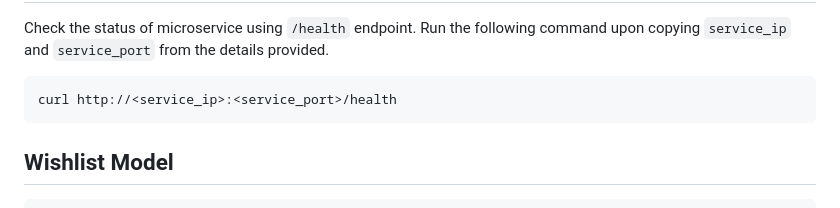
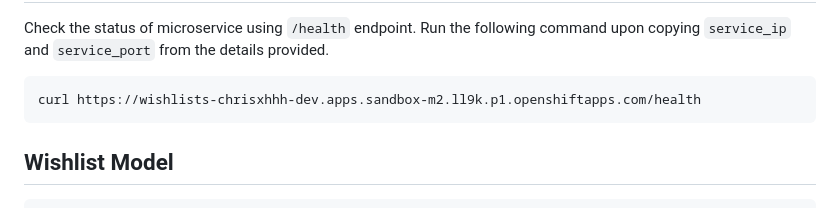
Before and after one commit to CSCI-GA-2820-FA23-001/wishlists, a Markdown page: README.md, the part around the change. Drawn GitHub-style.

Commit message:
Update route in README.md

````diff
--- a/README.md
+++ b/README.md
@@ -50,7 +50,7 @@ Finally, use the command to deploy the service to Kubernetes:
 ## Test the deployment
 Check the status of microservice using ```/health``` endpoint. Run the following command upon copying ```service_ip``` and ```service_port``` from the details provided.
 ```
-curl http://<service_ip>:<service_port>/health
+curl https://wishlists-chrisxhhh-dev.apps.sandbox-m2.ll9k.p1.openshiftapps.com/health
 ```
 
 ## Wishlist Model
````
